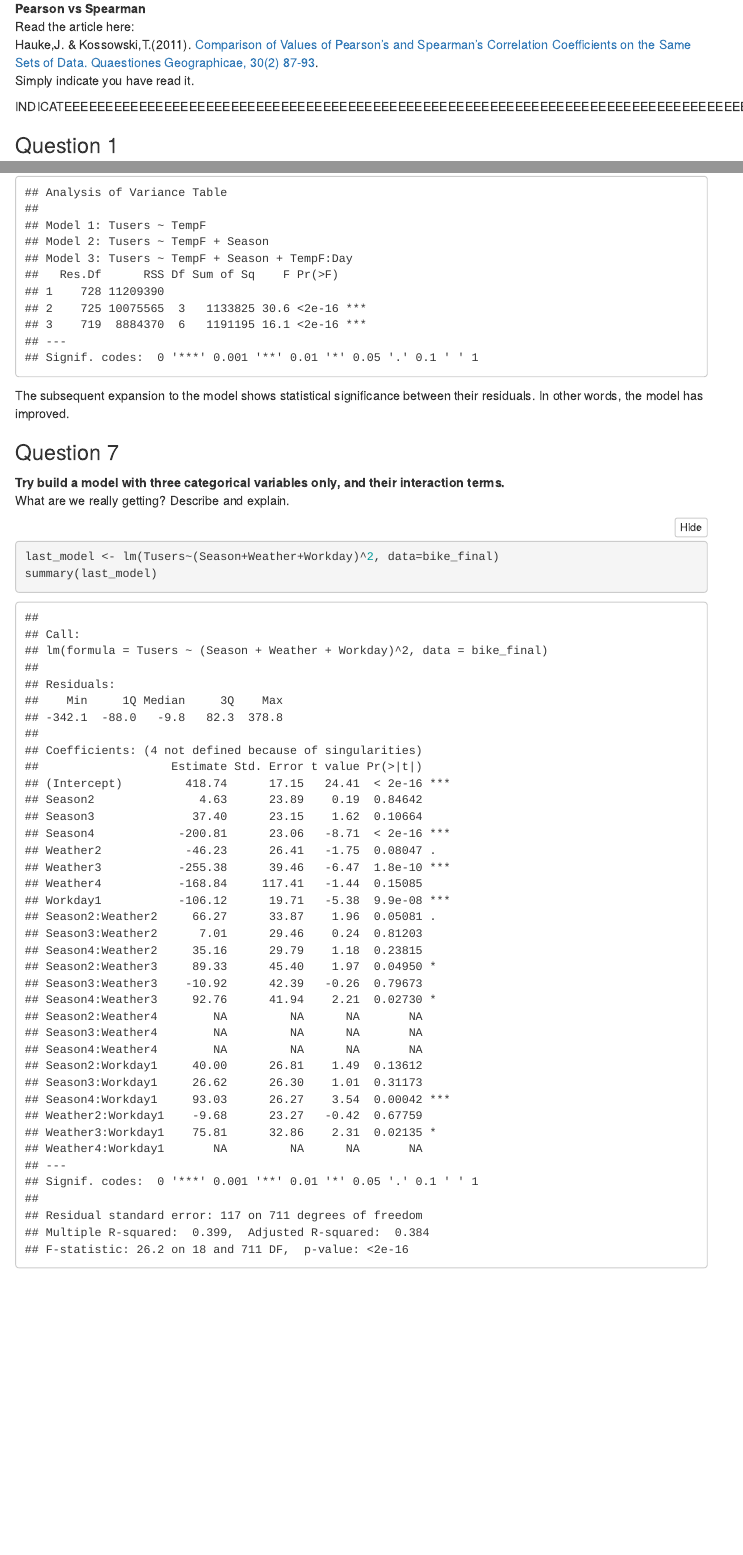
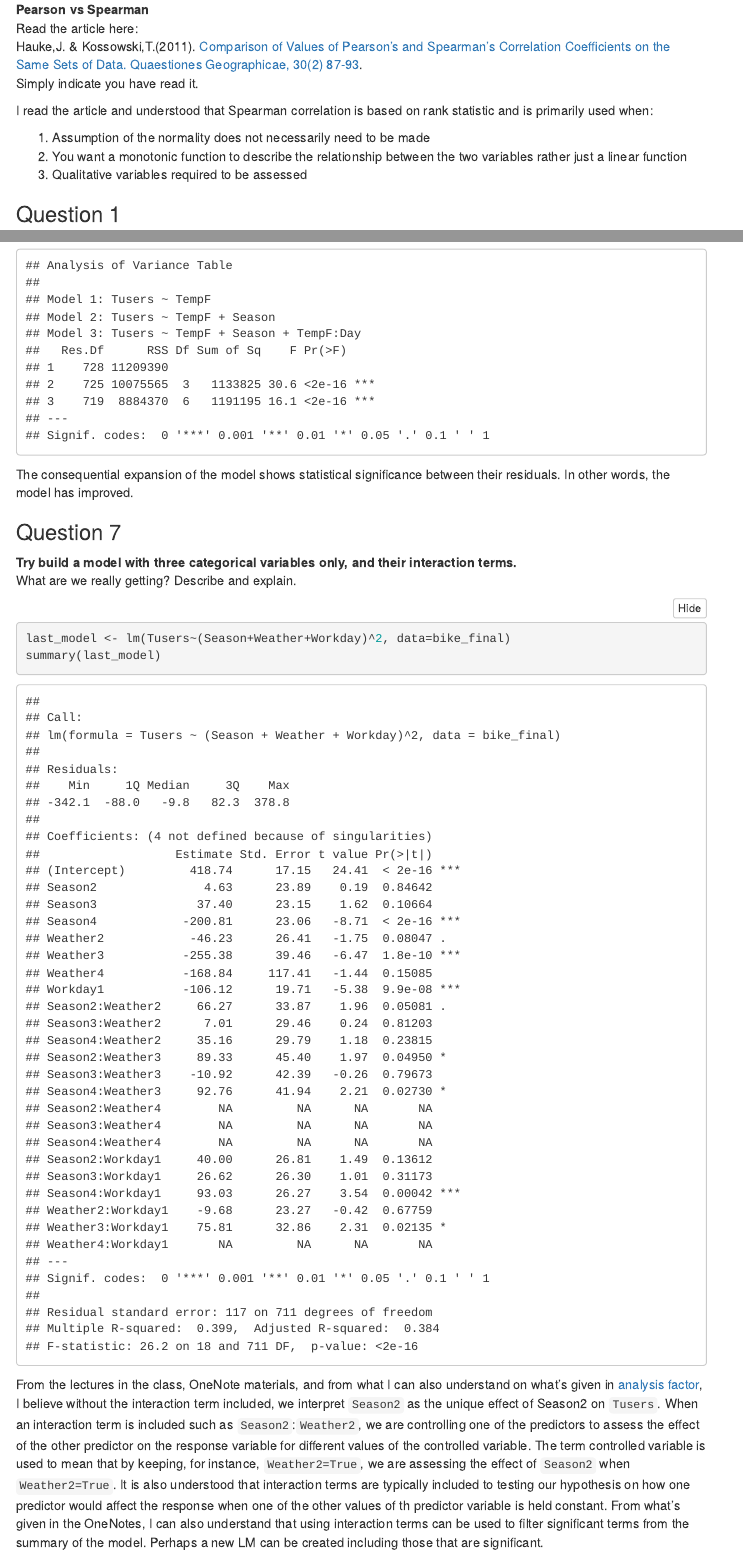
Before and after one commit to rajkumarcm/Data-Science, an R Markdown document (Assignments/HW_LM2/HW08_LM2_ConjeevaramMohan_Rajkumar.Rmd): the page in a window 1100 px wide, from 680 px down before the commit and from 690 px down after it, so that both start at the same text, and a second part further down, joined at a grey line. Rendered offline with R 4.5, knitr and Pandoc, with nearby package versions; folded parts are opened; menus at the side of the page are left out.

Commit message:
Apparently LM2 is done

````diff
--- a/Assignments/HW_LM2/HW08_LM2_ConjeevaramMohan_Rajkumar.Rmd
+++ b/Assignments/HW_LM2/HW08_LM2_ConjeevaramMohan_Rajkumar.Rmd
@@ -61,7 +61,11 @@ Correlation Coefficients on the Same Sets of Data.
 Quaestiones Geographicae, 30(2) 87-93](https://doi.org/10.2478/v10117-011-0021-1).
 Simply indicate you have read it.
 
-INDICATEEEEEEEEEEEEEEEEEEEEEEEEEEEEEEEEEEEEEEEEEEEEEEEEEEEEEEEEEEEEEEEEEEEEEEEEEEEEEEEEEE
+I read the article and understood that Spearman correlation is based on rank statistic and is primarily used when:
+
+1. Assumption of the normality does not necessarily need to be made
+2. You want a monotonic function to describe the relationship between the two variables rather just a linear function
+3. Qualitative variables required to be assessed
 
 ### Question 1
 **Compare the difference of the correlation matrix between the Pearson and Spearman methods**
@@ -123,7 +127,7 @@ grid.arrange(p, s, nrow=1)
 
 Spearman is a modified version of Pearson correlation that converts the data into rank to estimate how well a monotonic function can describe the relationship between two variables, as per the paper by Hauke et.al. For instance, let me first convert Humidity and TempF to rank so that we can then use Pearson to compute the correlation to compare.
 
-```{r, results='asis'}
+```{r, results='markup'}
 humidity <- rank(bike_final$Humidity)
 temp <- rank(bike_final$TempF)
 cor(data.frame(Humidity=humidity, TempF=temp))
@@ -269,7 +273,7 @@ anova.model <- anova(model1, model2, model3)
 anova.model
 ```
 
-The subsequent expansion to the model shows statistical significance between their residuals. In other words, the model has improved.
+The consequential expansion of the model shows statistical significance between their residuals. In other words, the model has improved.
 
 ### Question 7
 **Try build a model with three categorical variables only, and their interaction terms.**
@@ -279,3 +283,5 @@ What are we really getting?  Describe and explain.
 last_model <- lm(Tusers~(Season+Weather+Workday)^2, data=bike_final)
 summary(last_model)
 ```
+
+From the lectures in the class, OneNote materials, and from what I can also understand on what's given in [analysis factor](https://www.theanalysisfactor.com/interpreting-interactions-in-regression/#:~:text=Adding%20interaction%20terms%20to%20a,each%20coefficient%20is%20telling%20you.), I believe without the interaction term included, we interpret `Season2` as the unique effect of Season2 on `Tusers`. When an interaction term is included such as `Season2`:`Weather2`, we are controlling one of the predictors to assess the effect of the other predictor on the response variable for different values of the controlled variable. The term controlled variable is used to mean that by keeping, for instance, `Weather2=True`, we are assessing the effect of `Season2` when `Weather2=True`. It is also understood that interaction terms are typically included to testing our hypothesis on how one predictor would affect the response when one of the other values of th predictor variable is held constant. From what's given in the OneNotes, I can also understand that using interaction terms can be used to filter significant terms from the summary of the model. Perhaps a new LM can be created including those that are significant.
````
Also changed, not shown: Assignments/HW_LM2/HW08_LM2_ConjeevaramMohan_Rajkumar.Rmd (2 more changed lines).
